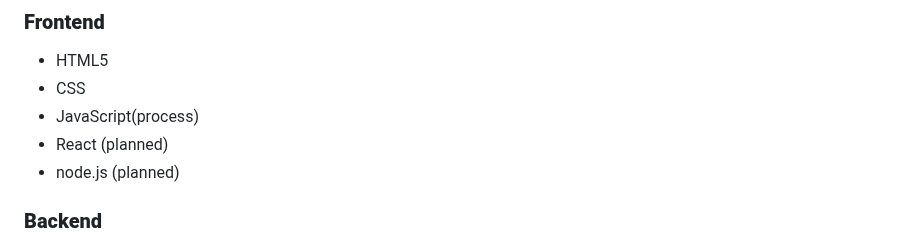
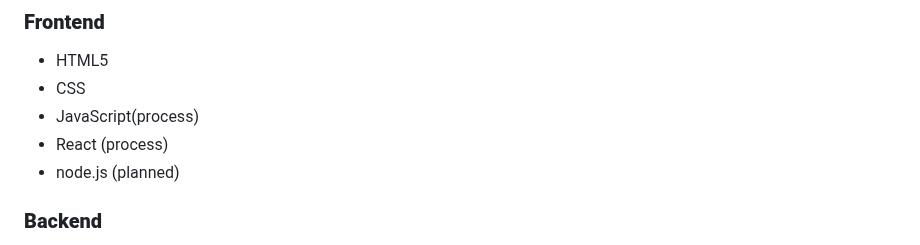
Before and after one commit to Parveshgangathia/FSD, a Markdown page: README.md, the part around the change. Drawn GitHub-style.

Commit message:
Update Day_28 README.md

```diff
--- a/README.md
+++ b/README.md
@@ -446,7 +446,7 @@ Contact: pk8352082260@gmail.com
 - HTML5
 - CSS
 - JavaScript(process)
-- React (planned)
+- React (process)
 - node.js (planned)
 
 ### **Backend**
```
